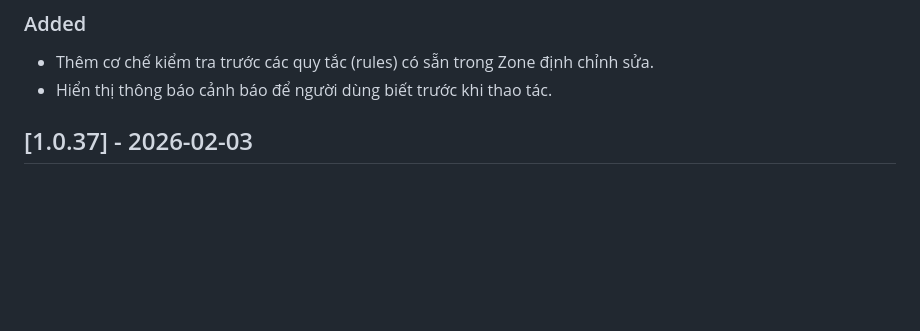
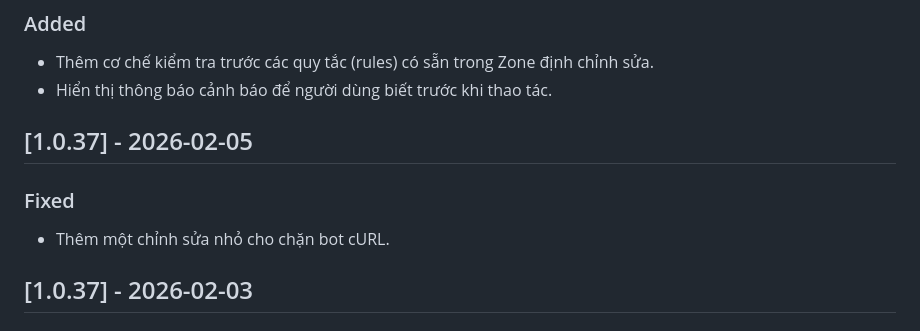
Before and after one commit to kiencang/rtd-cafe, a Markdown page: CHANGELOG.md, the part around the change. GitHub-like rendering; blank space fills up the shorter version.

```diff
--- a/CHANGELOG.md
+++ b/CHANGELOG.md
@@ -13,6 +13,11 @@ Ví dụ 1.0.26.f1 nghĩa là phiên bản này có lõi (worker.js) giống y p
 ### Added
 - Thêm cơ chế kiểm tra trước các quy tắc (rules) có sẵn trong Zone định chỉnh sửa.
 - Hiển thị thông báo cảnh báo để người dùng biết trước khi thao tác.
+
+## [1.0.37] - 2026-02-05
+
+### Fixed
+- Thêm một chỉnh sửa nhỏ cho chặn bot cURL.
 
 ## [1.0.37] - 2026-02-03
 
```
